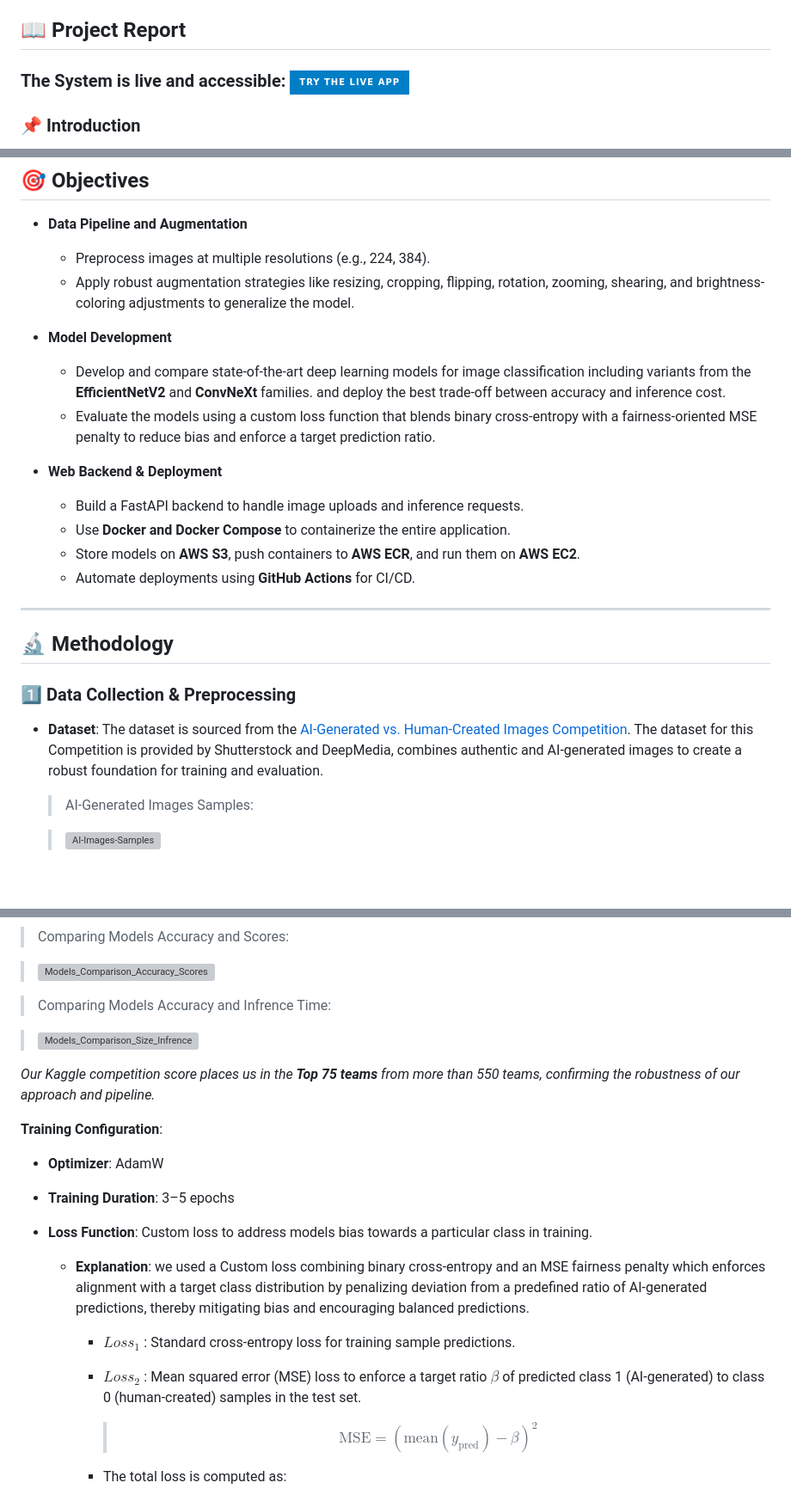
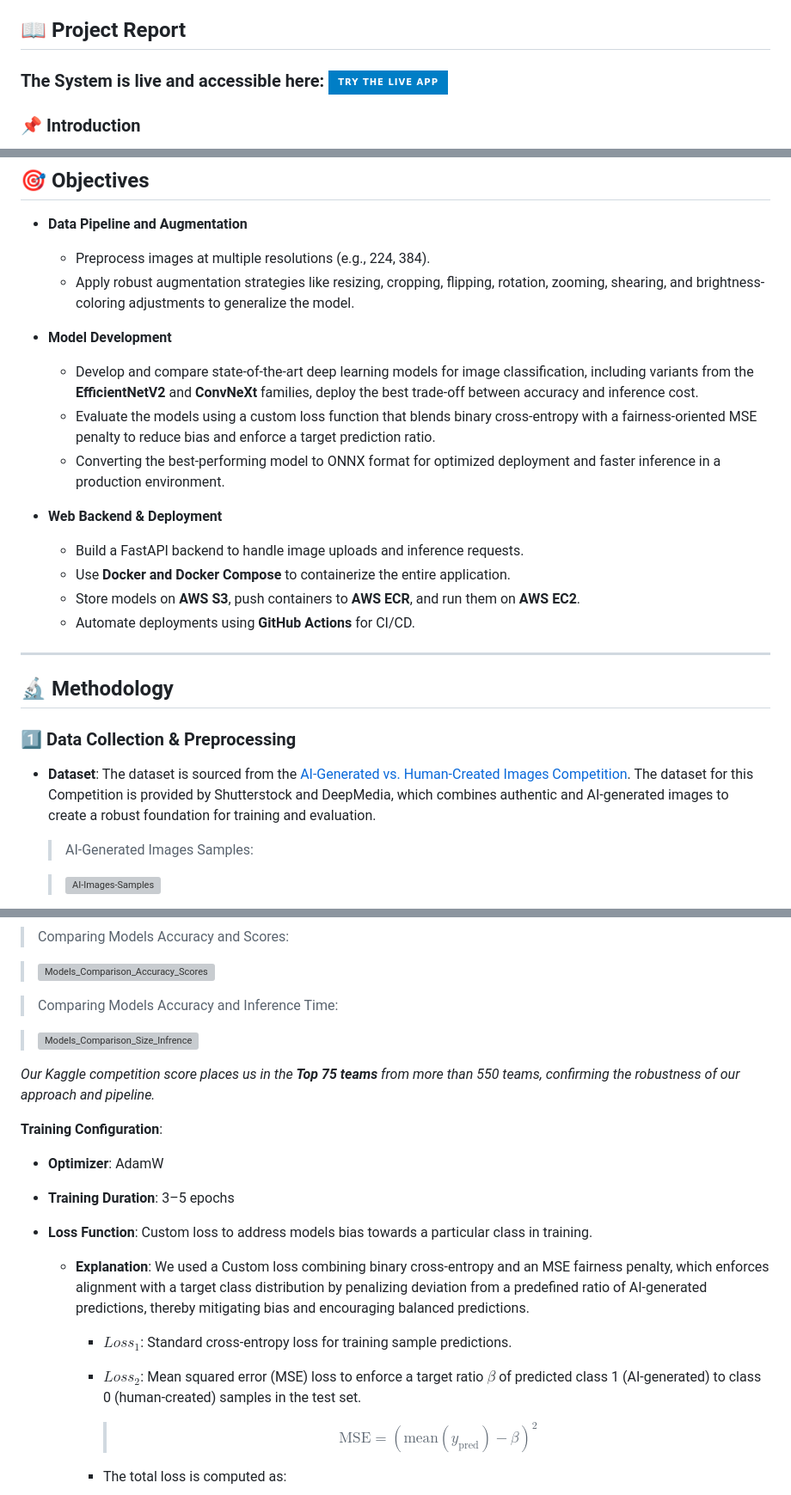
Before and after one commit to abduulrahmankhalid/AI-Generated-Images-Detection, a Markdown page: README.md, 3 parts joined by grey strips. Shown at 86% size. Drawn GitHub-style; badges without logos; blank space fills up the shorter version; grey boxes are pictures that could not be loaded.

```diff
--- a/README.md
+++ b/README.md
@@ -3,7 +3,7 @@
 > This Repository is Part of the AWS Machine Learning Engineer Track on The Digital Egypt Pioneers Initiative (DEPI) Batch 2 - April 2025
 
 ## 📖 Project Report
-### **The System is live and accessible: [![Try the app](https://img.shields.io/badge/Try_the_Live_App-blue?style=for-the-badge)](http://ai-images-detection.tech/)**
+### **The System is live and accessible here: [![Try the app](https://img.shields.io/badge/Try_the_Live_App-blue?style=for-the-badge)](http://ai-images-detection.tech/)**
 
 ### 📌 Introduction
 
@@ -20,8 +20,9 @@ With the rise of AI-generated media, distinguishing between **Human-Created and
 
 - **Model Development**
 
-  - Develop and compare state-of-the-art deep learning models for image classification including variants from the **EfficientNetV2** and **ConvNeXt** families. and deploy the best trade-off between accuracy and inference cost.
+  - Develop and compare state-of-the-art deep learning models for image classification, including variants from the **EfficientNetV2** and **ConvNeXt** families, deploy the best trade-off between accuracy and inference cost.
   - Evaluate the models using a custom loss function that blends binary cross-entropy with a fairness-oriented MSE penalty to reduce bias and enforce a target prediction ratio.
+  - Converting the best-performing model to ONNX format for optimized deployment and faster inference in a production environment.
 
 - **Web Backend & Deployment**
 
@@ -37,7 +38,7 @@ With the rise of AI-generated media, distinguishing between **Human-Created and
 ### 1️⃣ Data Collection & Preprocessing
 
 - **Dataset**:
-  The dataset is sourced from the [AI-Generated vs. Human-Created Images Competition](https://www.kaggle.com/competitions/detect-ai-vs-human-generated-images). The dataset for this Competition is provided by Shutterstock and DeepMedia, combines authentic and AI-generated images to create a robust foundation for training and evaluation.
+  The dataset is sourced from the [AI-Generated vs. Human-Created Images Competition](https://www.kaggle.com/competitions/detect-ai-vs-human-generated-images). The dataset for this Competition is provided by Shutterstock and DeepMedia, which combines authentic and AI-generated images to create a robust foundation for training and evaluation.
 
   > AI-Generated  Images Samples:
 
@@ -103,7 +104,7 @@ While **ConvNeXtTiny** achieved the highest performance, **EfficientNetV2B2** wa
 
    > ![Models_Comparison_Accuracy_Scores](https://github.com/user-attachments/assets/f9e7460b-7e51-4fcd-b9fb-bf5ee7ca8b8c)
 
-  > Comparing Models Accuracy and Infrence Time:
+  > Comparing Models Accuracy and Inference Time:
 
    > ![Models_Comparison_Size_Infrence](https://github.com/user-attachments/assets/13a612be-41c6-4c8e-a3d8-bc1b07737000)
 
@@ -116,9 +117,9 @@ While **ConvNeXtTiny** achieved the highest performance, **EfficientNetV2B2** wa
 - **Optimizer**: AdamW
 - **Training Duration**: 3–5 epochs
 - **Loss Function**: Custom loss to address models bias towards a particular class in training.
-  - **Explanation**: we used a Custom loss combining binary cross-entropy and an MSE fairness penalty which enforces alignment with a target class distribution by penalizing deviation from a predefined ratio of AI-generated predictions, thereby mitigating bias and encouraging balanced predictions.
-    - **$Loss_1$** : Standard cross-entropy loss for training sample predictions.
-    - **$Loss_2$** : Mean squared error (MSE) loss to enforce a target ratio $\beta$ of predicted class 1 (AI-generated) to class 0 (human-created) samples in the test set.
+  - **Explanation**: We used a Custom loss combining binary cross-entropy and an MSE fairness penalty, which enforces alignment with a target class distribution by penalizing deviation from a predefined ratio of AI-generated predictions, thereby mitigating bias and encouraging balanced predictions.
+    - **$Loss_1$**: Standard cross-entropy loss for training sample predictions.
+    - **$Loss_2$**: Mean squared error (MSE) loss to enforce a target ratio $\beta$ of predicted class 1 (AI-generated) to class 0 (human-created) samples in the test set.
 
         > $$\text{MSE} = (\text{mean}(y_{\text{pred}}) - \beta)^2$$
 
```
Also changed, not shown: other parts of README.md (+1 -1 lines).
